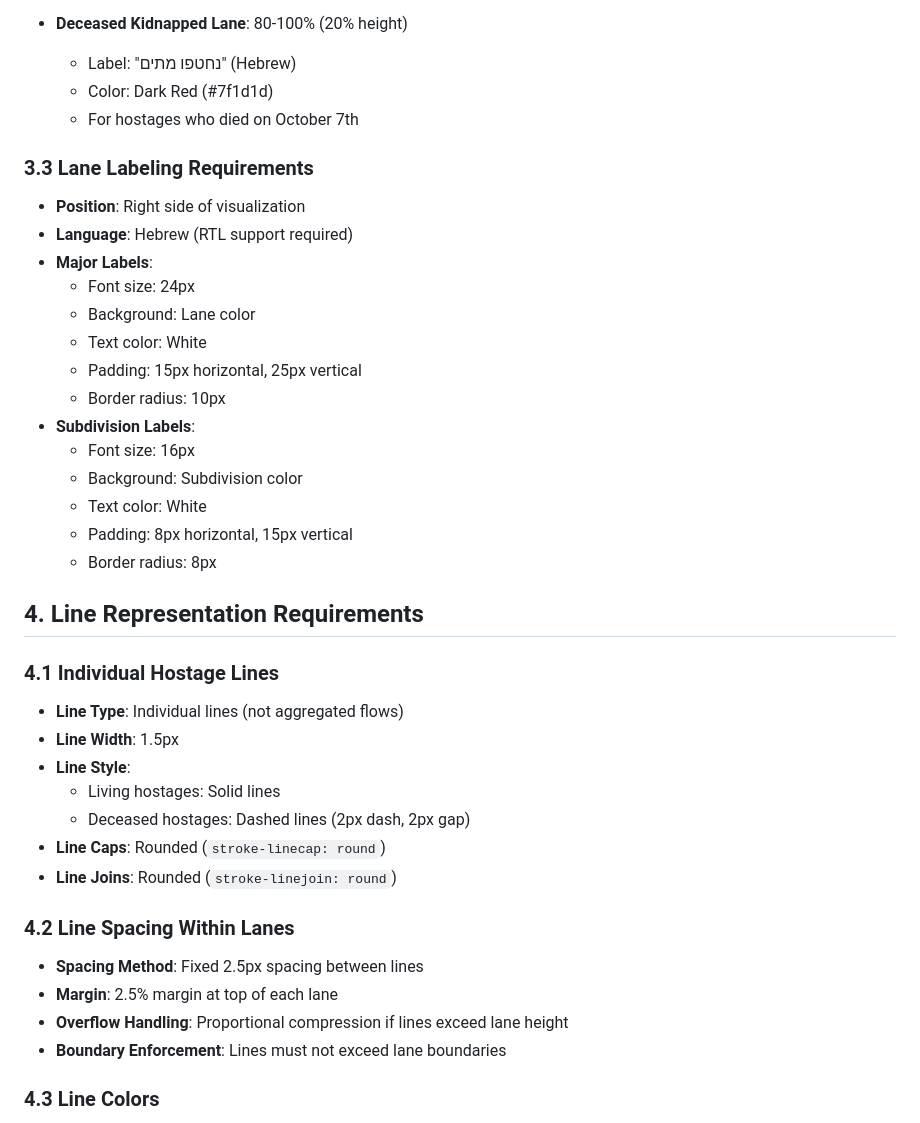
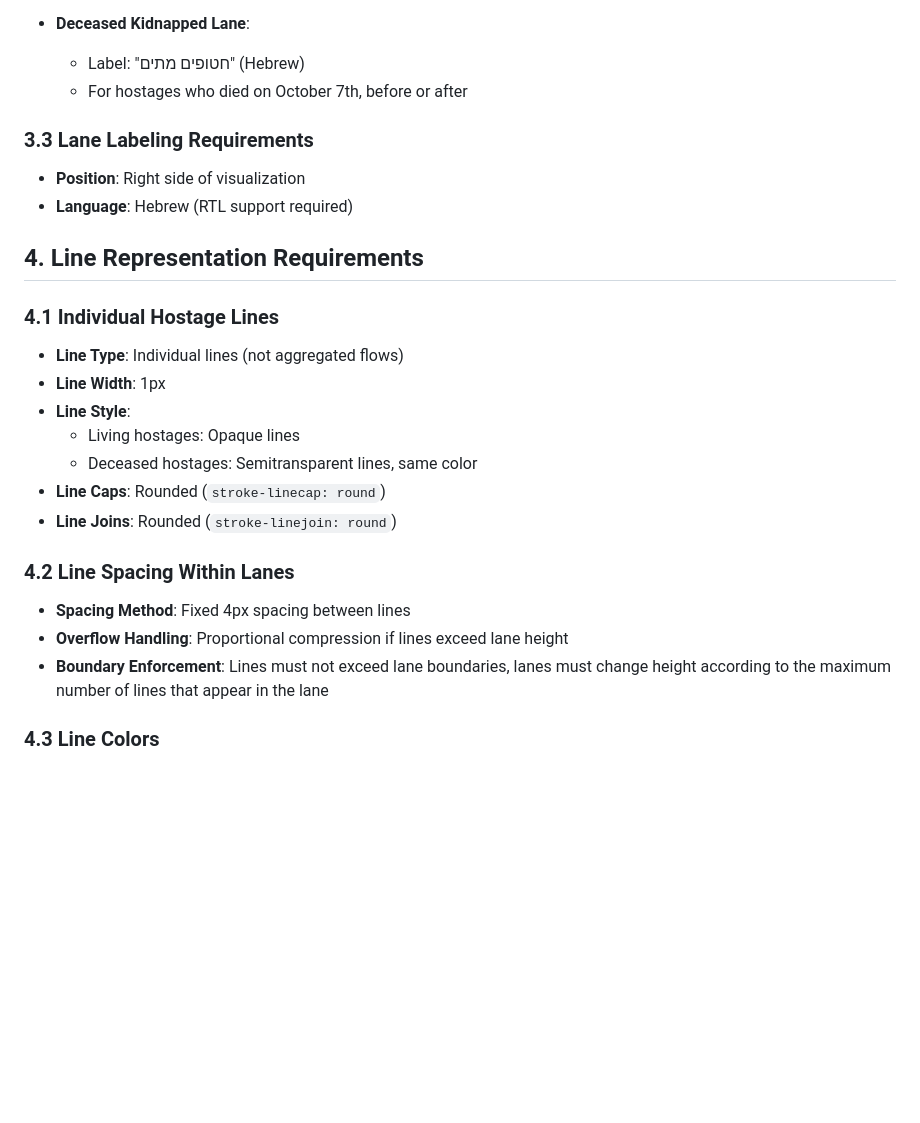
Before and after one commit to dehyde/BringThemHome, a Markdown page: docs/hostage-timeline-visualization-2025-08-30/PRD.md, the part around one of its changes. Rendered like a GitHub page; blank space fills up the shorter version.

```diff
--- a/docs/hostage-timeline-visualization-2025-08-30/PRD.md
+++ b/docs/hostage-timeline-visualization-2025-08-30/PRD.md
@@ -67,42 +61,28 @@ Create a comprehensive timeline visualization showing the journey of every hosta
   - For hostages kidnapped alive on October 7th
 
-- **Deceased Kidnapped Lane**: 80-100% (20% height)
-  - Label: "נחטפו מתים" (Hebrew)
-  - Color: Dark Red (#7f1d1d)
-  - For hostages who died on October 7th
+- **Deceased Kidnapped Lane**:
+  - Label: "חטופים מתים" (Hebrew)
+  - For hostages who died on October 7th, before or after
 
 ### 3.3 Lane Labeling Requirements
 - **Position**: Right side of visualization
 - **Language**: Hebrew (RTL support required)
-- **Major Labels**:
-  - Font size: 24px
-  - Background: Lane color
-  - Text color: White
-  - Padding: 15px horizontal, 25px vertical
-  - Border radius: 10px
-- **Subdivision Labels**:
-  - Font size: 16px
-  - Background: Subdivision color
-  - Text color: White
-  - Padding: 8px horizontal, 15px vertical
-  - Border radius: 8px
 
 ## 4. Line Representation Requirements
 
 ### 4.1 Individual Hostage Lines
 - **Line Type**: Individual lines (not aggregated flows)
-- **Line Width**: 1.5px
+- **Line Width**: 1px
 - **Line Style**:
-  - Living hostages: Solid lines
-  - Deceased hostages: Dashed lines (2px dash, 2px gap)
+  - Living hostages: Opaque lines
+  - Deceased hostages: Semitransparent lines, same color
 - **Line Caps**: Rounded (`stroke-linecap: round`)
 - **Line Joins**: Rounded (`stroke-linejoin: round`)
 
 ### 4.2 Line Spacing Within Lanes
-- **Spacing Method**: Fixed 2.5px spacing between lines
-- **Margin**: 2.5% margin at top of each lane
+- **Spacing Method**: Fixed 4px spacing between lines
 - **Overflow Handling**: Proportional compression if lines exceed lane height
-- **Boundary Enforcement**: Lines must not exceed lane boundaries
+- **Boundary Enforcement**: Lines must not exceed lane boundaries, lanes must change height according to the maximum number of lines that appear in the lane
 
 ### 4.3 Line Colors
 - **Kidnapped Living**: Red (#ef4444)
```
Also changed, not shown: other parts of docs/hostage-timeline-visualization-2025-08-30/PRD.md (+16 -22 lines).
